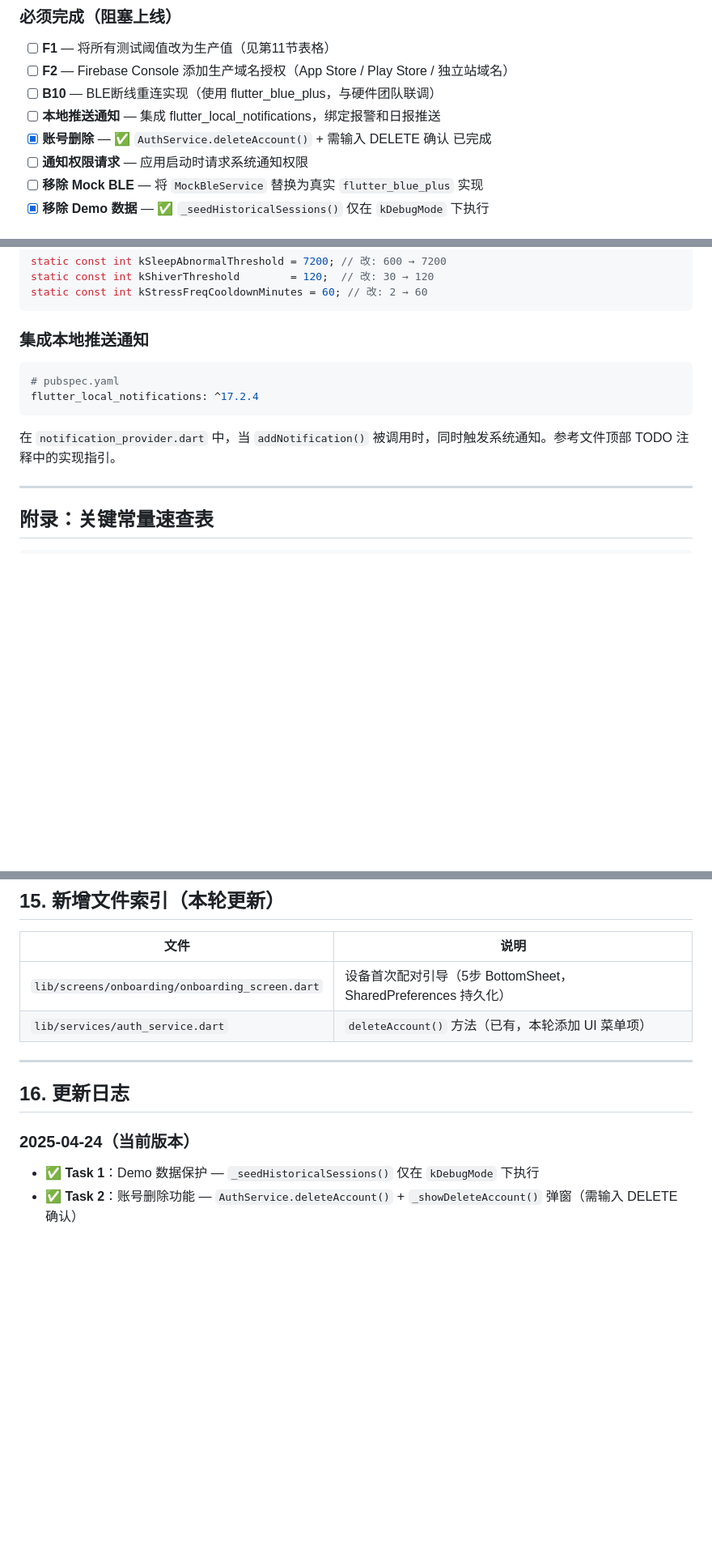
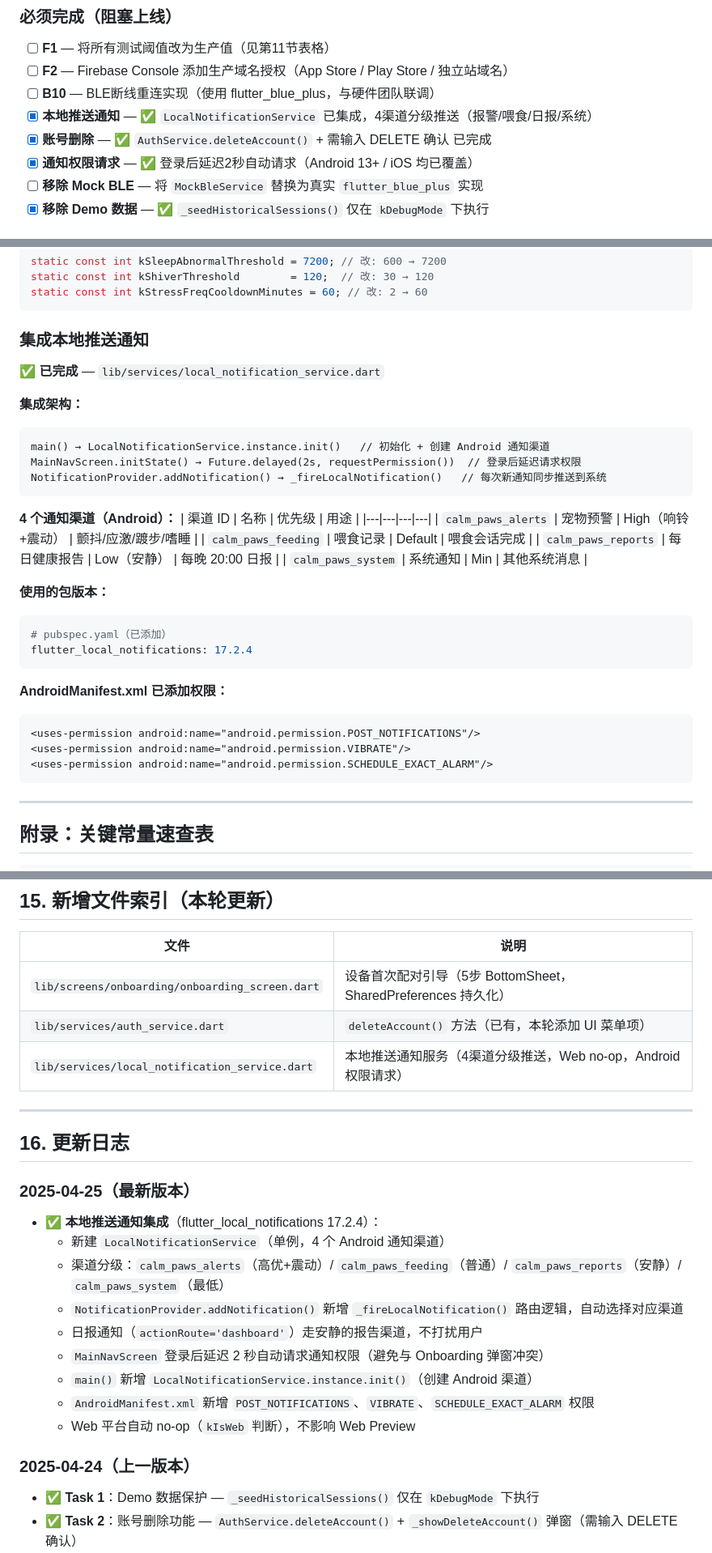
Before and after one commit to largevillachongyang-a11y/calmpaws-petoteco, a Markdown page: HANDOVER_DOC.md, 3 parts joined by grey strips. Shown at 81% size. Drawn GitHub-style; blank space fills up the shorter version.

Commit message:
docs: 更新HANDOVER_DOC - 本地推送通知已完成 + 文件索引 + 更新日志 2025-04-25

````diff
--- a/HANDOVER_DOC.md
+++ b/HANDOVER_DOC.md
@@ -988,9 +988,9 @@ Text(s.timerStart)
 - [ ] **F1** — 将所有测试阈值改为生产值（见第11节表格）
 - [ ] **F2** — Firebase Console 添加生产域名授权（App Store / Play Store / 独立站域名）
 - [ ] **B10** — BLE断线重连实现（使用 flutter_blue_plus，与硬件团队联调）
-- [ ] **本地推送通知** — 集成 flutter_local_notifications，绑定报警和日报推送
+- [x] **本地推送通知** — ✅ `LocalNotificationService` 已集成，4渠道分级推送（报警/喂食/日报/系统）
 - [x] **账号删除** — ✅ `AuthService.deleteAccount()` + 需输入 DELETE 确认 已完成
-- [ ] **通知权限请求** — 应用启动时请求系统通知权限
+- [x] **通知权限请求** — ✅ 登录后延迟2秒自动请求（Android 13+ / iOS 均已覆盖）
 - [ ] **移除 Mock BLE** — 将 `MockBleService` 替换为真实 `flutter_blue_plus` 实现
 - [x] **移除 Demo 数据** — ✅ `_seedHistoricalSessions()` 仅在 `kDebugMode` 下执行
 
@@ -1051,11 +1051,36 @@ static const int kStressFreqCooldownMinutes = 60; // 改: 2 → 60
 ```
 
 ### 集成本地推送通知
+
+**✅ 已完成** — `lib/services/local_notification_service.dart`
+
+**集成架构：**
+```
+main() → LocalNotificationService.instance.init()   // 初始化 + 创建 Android 通知渠道
+MainNavScreen.initState() → Future.delayed(2s, requestPermission())  // 登录后延迟请求权限
+NotificationProvider.addNotification() → _fireLocalNotification()   // 每次新通知同步推送到系统
+```
+
+**4 个通知渠道（Android）：**
+| 渠道 ID | 名称 | 优先级 | 用途 |
+|---|---|---|---|
+| `calm_paws_alerts` | 宠物预警 | High（响铃+震动） | 颤抖/应激/踱步/嗜睡 |
+| `calm_paws_feeding` | 喂食记录 | Default | 喂食会话完成 |
+| `calm_paws_reports` | 每日健康报告 | Low（安静） | 每晚 20:00 日报 |
+| `calm_paws_system` | 系统通知 | Min | 其他系统消息 |
+
+**使用的包版本：**
 ```yaml
-# pubspec.yaml
-flutter_local_notifications: ^17.2.4
+# pubspec.yaml（已添加）
+flutter_local_notifications: 17.2.4
 ```
-在 `notification_provider.dart` 中，当 `addNotification()` 被调用时，同时触发系统通知。参考文件顶部 TODO 注释中的实现指引。
+
+**AndroidManifest.xml 已添加权限：**
+```xml
+<uses-permission android:name="android.permission.POST_NOTIFICATIONS"/>
+<uses-permission android:name="android.permission.VIBRATE"/>
+<uses-permission android:name="android.permission.SCHEDULE_EXACT_ALARM"/>
+```
 
 ---
 
@@ -1093,12 +1118,24 @@ else        → calm
 |---|---|
 | `lib/screens/onboarding/onboarding_screen.dart` | 设备首次配对引导（5步 BottomSheet，SharedPreferences 持久化） |
 | `lib/services/auth_service.dart` | `deleteAccount()` 方法（已有，本轮添加 UI 菜单项） |
+| `lib/services/local_notification_service.dart` | 本地推送通知服务（4渠道分级推送，Web no-op，Android 权限请求） |
 
 ---
 
 ## 16. 更新日志
 
-### 2025-04-24（当前版本）
+### 2025-04-25（最新版本）
+- ✅ **本地推送通知集成**（flutter_local_notifications 17.2.4）：
+  - 新建 `LocalNotificationService`（单例，4 个 Android 通知渠道）
+  - 渠道分级：`calm_paws_alerts`（高优+震动）/ `calm_paws_feeding`（普通）/ `calm_paws_reports`（安静）/ `calm_paws_system`（最低）
+  - `NotificationProvider.addNotification()` 新增 `_fireLocalNotification()` 路由逻辑，自动选择对应渠道
+  - 日报通知（`actionRoute='dashboard'`）走安静的报告渠道，不打扰用户
+  - `MainNavScreen` 登录后延迟 2 秒自动请求通知权限（避免与 Onboarding 弹窗冲突）
+  - `main()` 新增 `LocalNotificationService.instance.init()`（创建 Android 渠道）
+  - `AndroidManifest.xml` 新增 `POST_NOTIFICATIONS`、`VIBRATE`、`SCHEDULE_EXACT_ALARM` 权限
+  - Web 平台自动 no-op（`kIsWeb` 判断），不影响 Web Preview
+
+### 2025-04-24（上一版本）
 - ✅ **Task 1**：Demo 数据保护 — `_seedHistoricalSessions()` 仅在 `kDebugMode` 下执行
 - ✅ **Task 2**：账号删除功能 — `AuthService.deleteAccount()` + `_showDeleteAccount()` 弹窗（需输入 DELETE 确认）
 - ✅ **Task 3**：设备首次配对引导 — 新建 `OnboardingScreen`（5步引导）：
````
Also changed, not shown: other parts of HANDOVER_DOC.md (+3 -3 lines).
